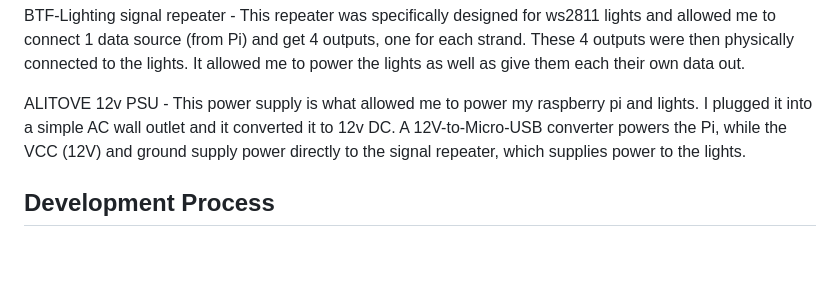
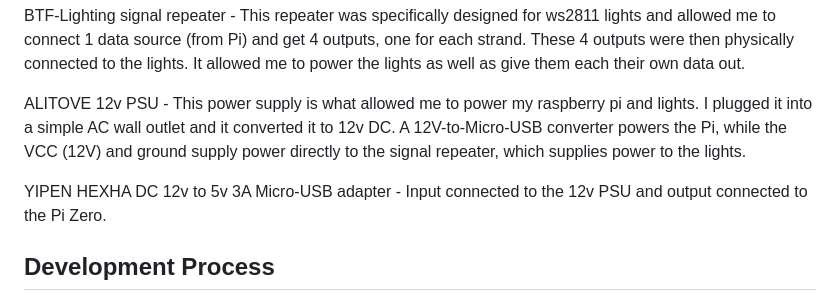
Before and after one commit to hgb-digital/christmas-light-show, a Markdown page: README.md, the part around the change. GitHub-like rendering; blank space fills up the shorter version.

```diff
--- a/README.md
+++ b/README.md
@@ -15,6 +15,8 @@ ALITOVE ws2811 individually addressable LEDs - These waterproof lights were what
 BTF-Lighting signal repeater - This repeater was specifically designed for ws2811 lights and allowed me to connect 1 data source (from Pi) and get 4 outputs, one for each strand. These 4 outputs were then physically connected to the lights. It allowed me to power the lights as well as give them each their own data out.
 
 ALITOVE 12v PSU - This power supply is what allowed me to power my raspberry pi and lights. I plugged it into a simple AC wall outlet and it converted it to 12v DC. A 12V-to-Micro-USB converter powers the Pi, while the VCC (12V) and ground supply power directly to the signal repeater, which supplies power to the lights.
+
+YIPEN HEXHA DC 12v to 5v 3A Micro-USB adapter - Input connected to the 12v PSU and output connected to the Pi Zero.
 
 ## Development Process
 
```
